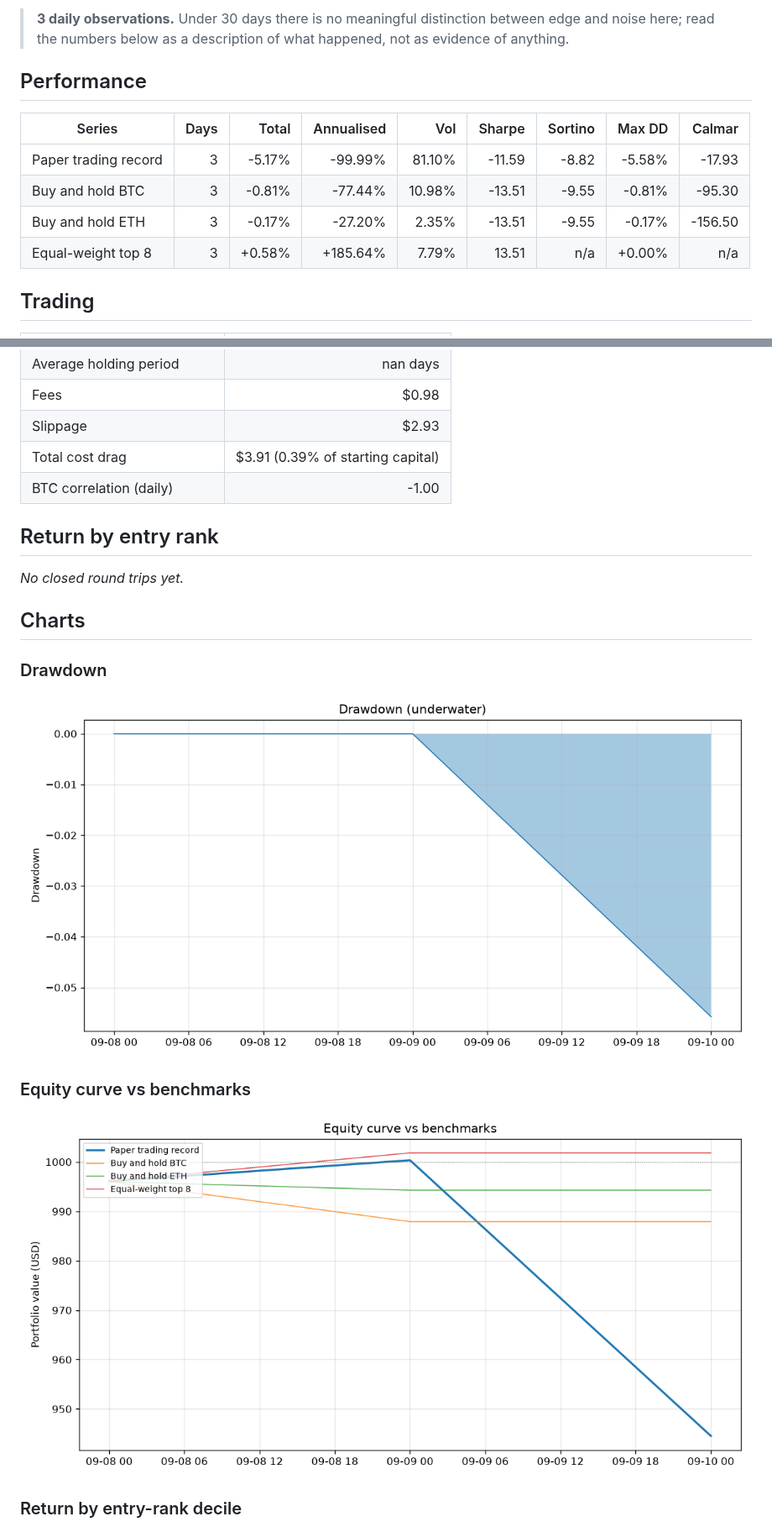
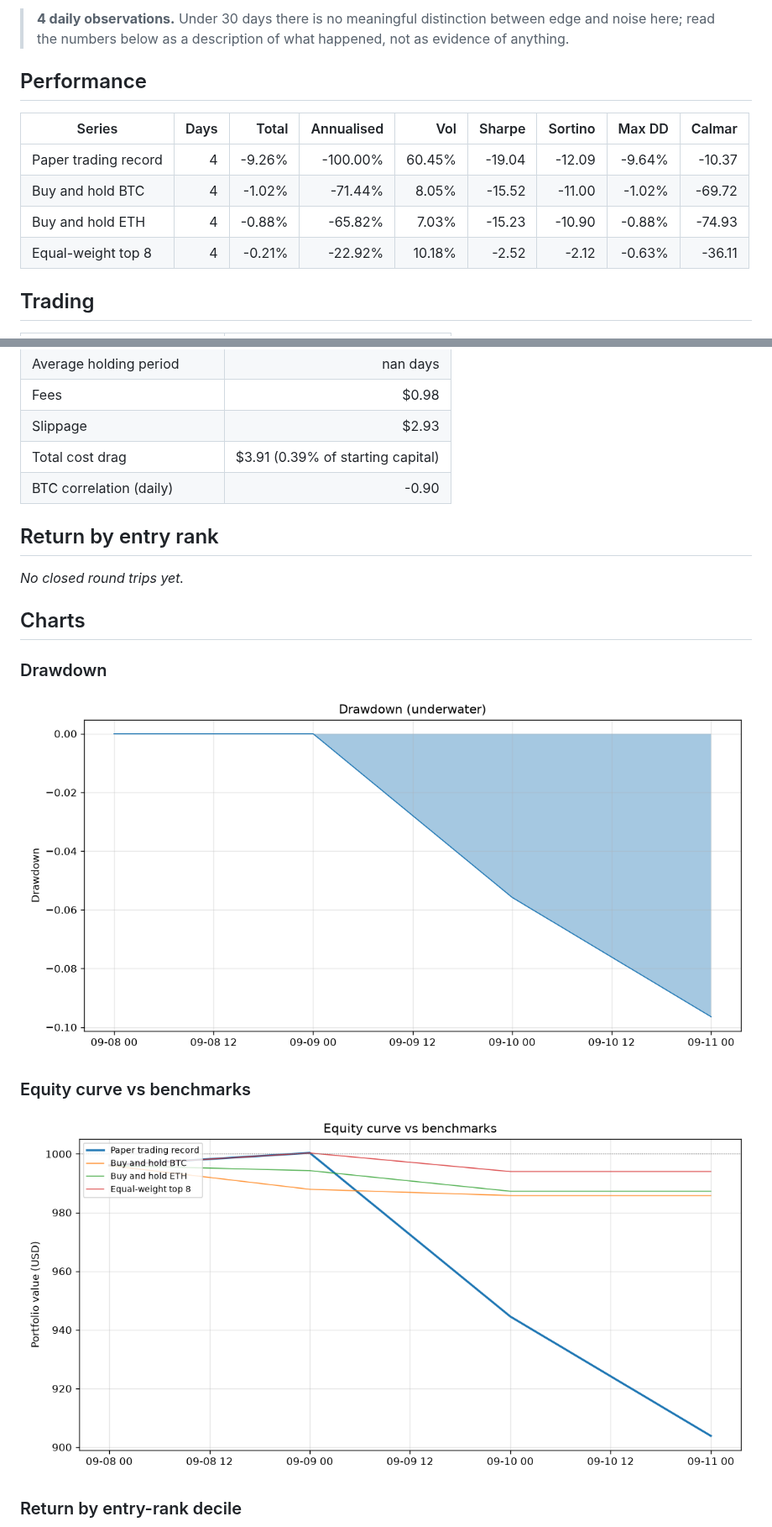
Before and after one commit to Woodrrow/Screener, a Markdown page: reports/papertrade-report.md, 2 parts joined by grey strips. Shown at 84% size. Drawn GitHub-style; pictures changed too: reports/papertrade-report-drawdown.png, reports/papertrade-report-equity.png.

Commit message:
Screen: snapshot, papertrade and report for 2026-09-11

```diff
--- a/reports/papertrade-report.md
+++ b/reports/papertrade-report.md
@@ -4,14 +4,14 @@ Generated 2026-09-10. Starting capital $1,000.00.
 
-> **3 daily observations.** Under 30 days there is no meaningful distinction between edge and noise here; read the numbers below as a description of what happened, not as evidence of anything.
+> **4 daily observations.** Under 30 days there is no meaningful distinction between edge and noise here; read the numbers below as a description of what happened, not as evidence of anything.
 
 ## Performance
 
 | Series | Days | Total | Annualised | Vol | Sharpe | Sortino | Max DD | Calmar |
 | --- | ---: | ---: | ---: | ---: | ---: | ---: | ---: | ---: |
-| Paper trading record | 3 | -5.17% | -99.99% | 81.10% | -11.59 | -8.82 | -5.58% | -17.93 |
-| Buy and hold BTC | 3 | -0.81% | -77.44% | 10.98% | -13.51 | -9.55 | -0.81% | -95.30 |
-| Buy and hold ETH | 3 | -0.17% | -27.20% | 2.35% | -13.51 | -9.55 | -0.17% | -156.50 |
-| Equal-weight top 8 | 3 | +0.58% | +185.64% | 7.79% | 13.51 | n/a | +0.00% | n/a |
+| Paper trading record | 4 | -9.26% | -100.00% | 60.45% | -19.04 | -12.09 | -9.64% | -10.37 |
+| Buy and hold BTC | 4 | -1.02% | -71.44% | 8.05% | -15.52 | -11.00 | -1.02% | -69.72 |
+| Buy and hold ETH | 4 | -0.88% | -65.82% | 7.03% | -15.23 | -10.90 | -0.88% | -74.93 |
+| Equal-weight top 8 | 4 | -0.21% | -22.92% | 10.18% | -2.52 | -2.12 | -0.63% | -36.11 |
 
 
 ## Trading
@@ -25,7 +25,7 @@ Generated 2026-09-10. Starting capital $1,000.00.
 | Fees | $0.98 |
 | Slippage | $2.93 |
 | Total cost drag | $3.91 (0.39% of starting capital) |
-| BTC correlation (daily) | -1.00 |
+| BTC correlation (daily) | -0.90 |
 
 
 ## Return by entry rank
```
Also changed, not shown: other parts of reports/papertrade-report.md (+1 -1 lines), 4 other files.
